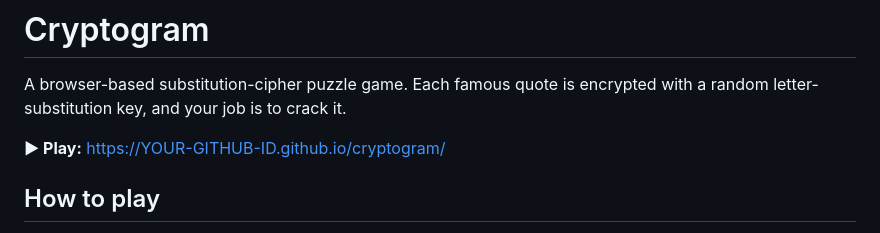
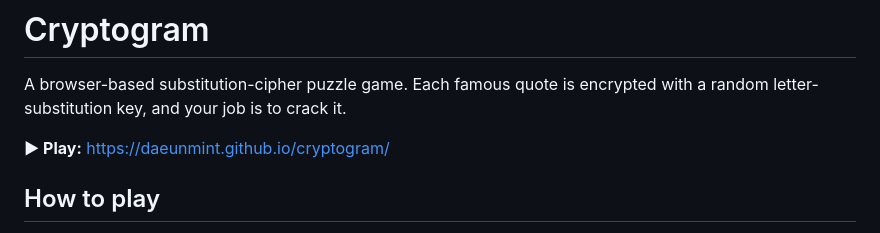
Before and after one commit to daeunmint/cryptogram, a Markdown page: README.md, the part around the change. Drawn GitHub-style.

Commit message:
Update game link in README.md

```diff
--- a/README.md
+++ b/README.md
@@ -2,7 +2,7 @@
 
 A browser-based substitution-cipher puzzle game. Each famous quote is encrypted with a random letter-substitution key, and your job is to crack it.
 
-**▶ Play:** https://YOUR-GITHUB-ID.github.io/cryptogram/
+**▶ Play:** https://daeunmint.github.io/cryptogram/
 
 <!-- Add a screenshot: upload screenshot.png to the repo and uncomment the line below -->
 <!-- ![Cryptogram screenshot](screenshot.png) -->
```
